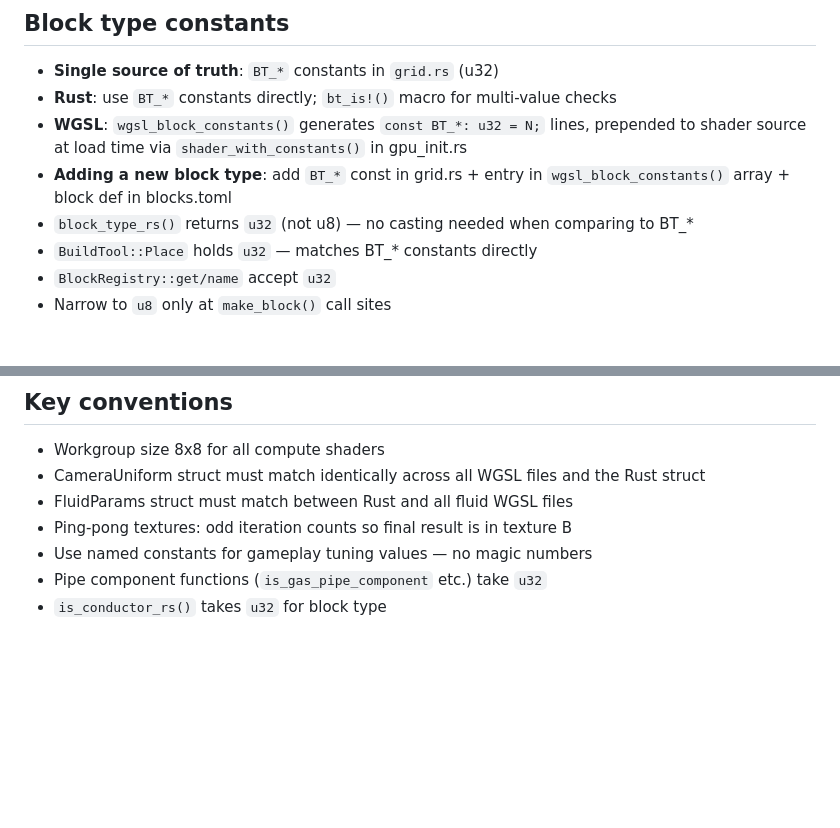
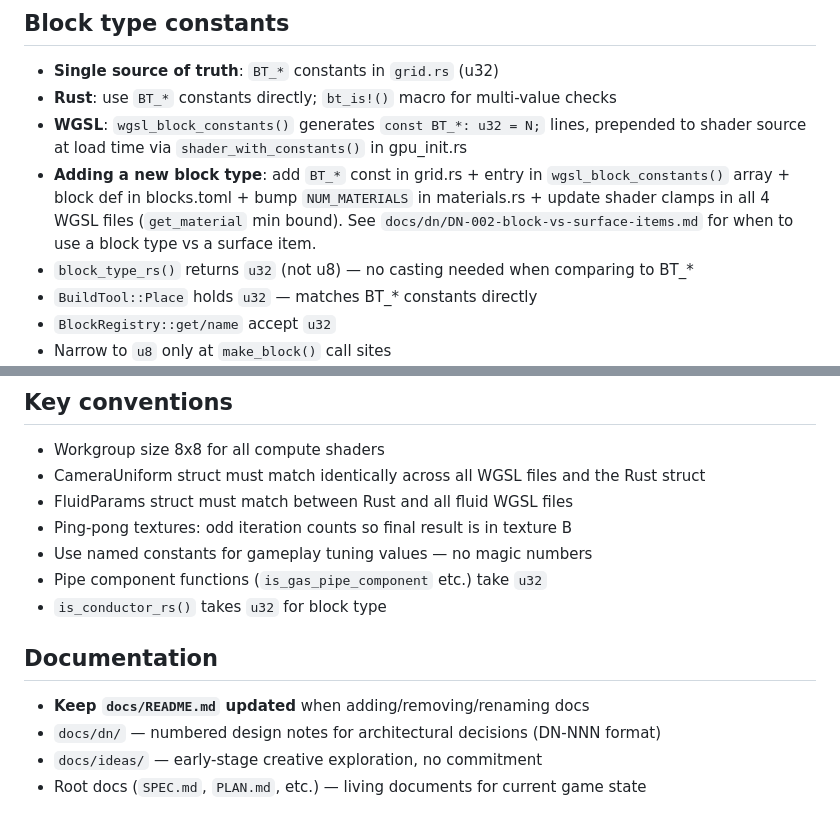
Before and after one commit to spiffistan/spacewestern, a Markdown page: CLAUDE.md, 2 parts joined by grey strips. GitHub-like rendering; blank space fills up the shorter version.

Commit message:
CLAUDE.md: add documentation section, expand block type checklist
- New Documentation section: keep docs/README.md updated, DN numbering
- Block type checklist now includes NUM_MATERIALS bump and shader clamps
- Reference to DN-002 for block type vs surface item decision

Co-Authored-By: Claude Opus 4.6 (1M context) <noreply@anthropic.com>

```diff
--- a/CLAUDE.md
+++ b/CLAUDE.md
@@ -43,7 +43,7 @@ All modules use `impl App` blocks in separate files (same pattern as ui.rs, simu
 - **Single source of truth**: `BT_*` constants in `grid.rs` (u32)
 - **Rust**: use `BT_*` constants directly; `bt_is!()` macro for multi-value checks
 - **WGSL**: `wgsl_block_constants()` generates `const BT_*: u32 = N;` lines, prepended to shader source at load time via `shader_with_constants()` in gpu_init.rs
-- **Adding a new block type**: add `BT_*` const in grid.rs + entry in `wgsl_block_constants()` array + block def in blocks.toml
+- **Adding a new block type**: add `BT_*` const in grid.rs + entry in `wgsl_block_constants()` array + block def in blocks.toml + bump `NUM_MATERIALS` in materials.rs + update shader clamps in all 4 WGSL files (`get_material` min bound). See `docs/dn/DN-002-block-vs-surface-items.md` for when to use a block type vs a surface item.
 - `block_type_rs()` returns `u32` (not u8) — no casting needed when comparing to BT_*
 - `BuildTool::Place` holds `u32` — matches BT_* constants directly
 - `BlockRegistry::get/name` accept `u32`
@@ -57,3 +57,9 @@ All modules use `impl App` blocks in separate files (same pattern as ui.rs, simu
 - Use named constants for gameplay tuning values — no magic numbers
 - Pipe component functions (`is_gas_pipe_component` etc.) take `u32`
 - `is_conductor_rs()` takes `u32` for block type
+
+## Documentation
+- **Keep `docs/README.md` updated** when adding/removing/renaming docs
+- `docs/dn/` — numbered design notes for architectural decisions (DN-NNN format)
+- `docs/ideas/` — early-stage creative exploration, no commitment
+- Root docs (`SPEC.md`, `PLAN.md`, etc.) — living documents for current game state
```
